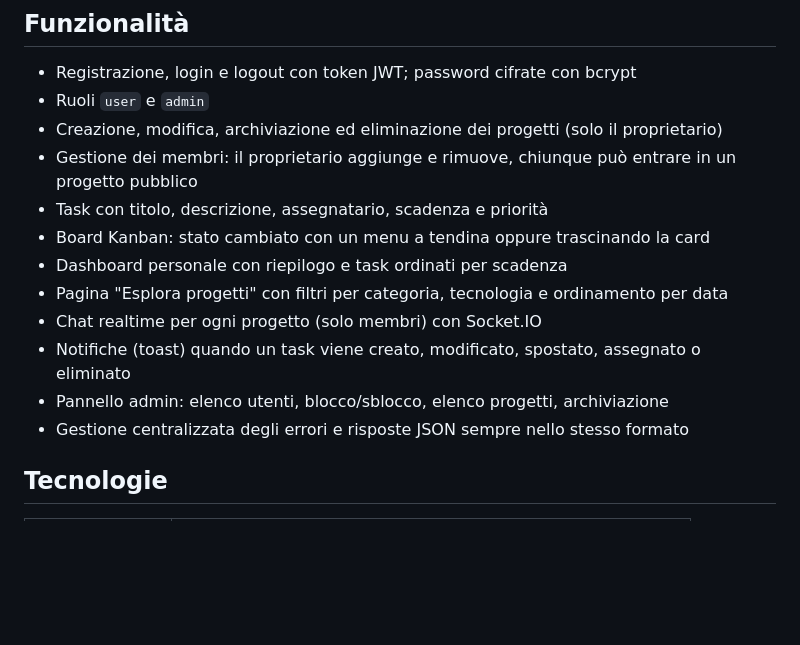
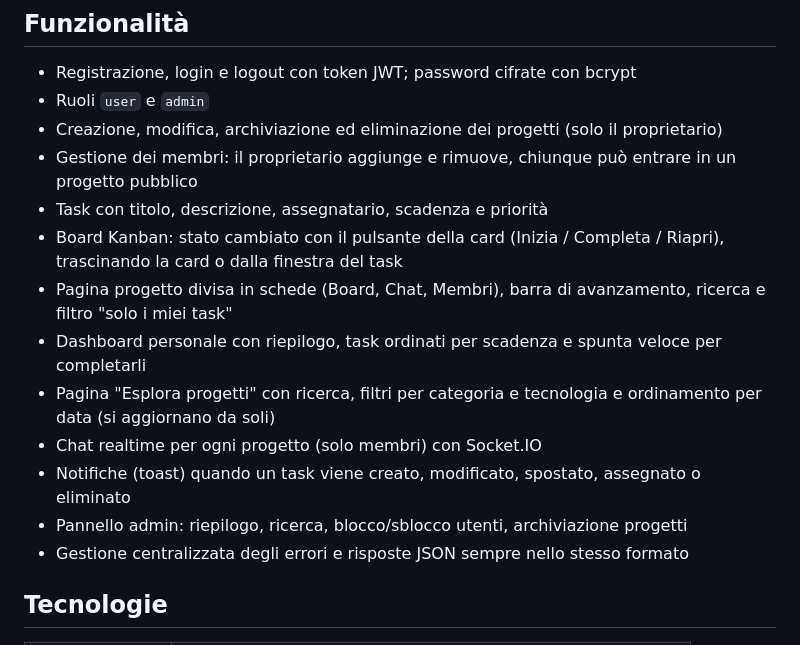
Before and after one commit to VincenzoAnge/taskflow, a Markdown page: README.md, the part around the change. GitHub-like rendering; blank space fills up the shorter version.

```diff
--- a/README.md
+++ b/README.md
@@ -13,12 +13,13 @@ Ogni utente può registrarsi, creare progetti, invitare altre persone e organizz
 - Creazione, modifica, archiviazione ed eliminazione dei progetti (solo il proprietario)
 - Gestione dei membri: il proprietario aggiunge e rimuove, chiunque può entrare in un progetto pubblico
 - Task con titolo, descrizione, assegnatario, scadenza e priorità
-- Board Kanban: stato cambiato con un menu a tendina oppure trascinando la card
-- Dashboard personale con riepilogo e task ordinati per scadenza
-- Pagina "Esplora progetti" con filtri per categoria, tecnologia e ordinamento per data
+- Board Kanban: stato cambiato con il pulsante della card (Inizia / Completa / Riapri), trascinando la card o dalla finestra del task
+- Pagina progetto divisa in schede (Board, Chat, Membri), barra di avanzamento, ricerca e filtro "solo i miei task"
+- Dashboard personale con riepilogo, task ordinati per scadenza e spunta veloce per completarli
+- Pagina "Esplora progetti" con ricerca, filtri per categoria e tecnologia e ordinamento per data (si aggiornano da soli)
 - Chat realtime per ogni progetto (solo membri) con Socket.IO
 - Notifiche (toast) quando un task viene creato, modificato, spostato, assegnato o eliminato
-- Pannello admin: elenco utenti, blocco/sblocco, elenco progetti, archiviazione
+- Pannello admin: riepilogo, ricerca, blocco/sblocco utenti, archiviazione progetti
 - Gestione centralizzata degli errori e risposte JSON sempre nello stesso formato
 
 ## Tecnologie
```
Also changed, not shown: FINAL_REPORT.md (+12 -7 lines), STUDY_GUIDE.md (+7 -3 lines).
